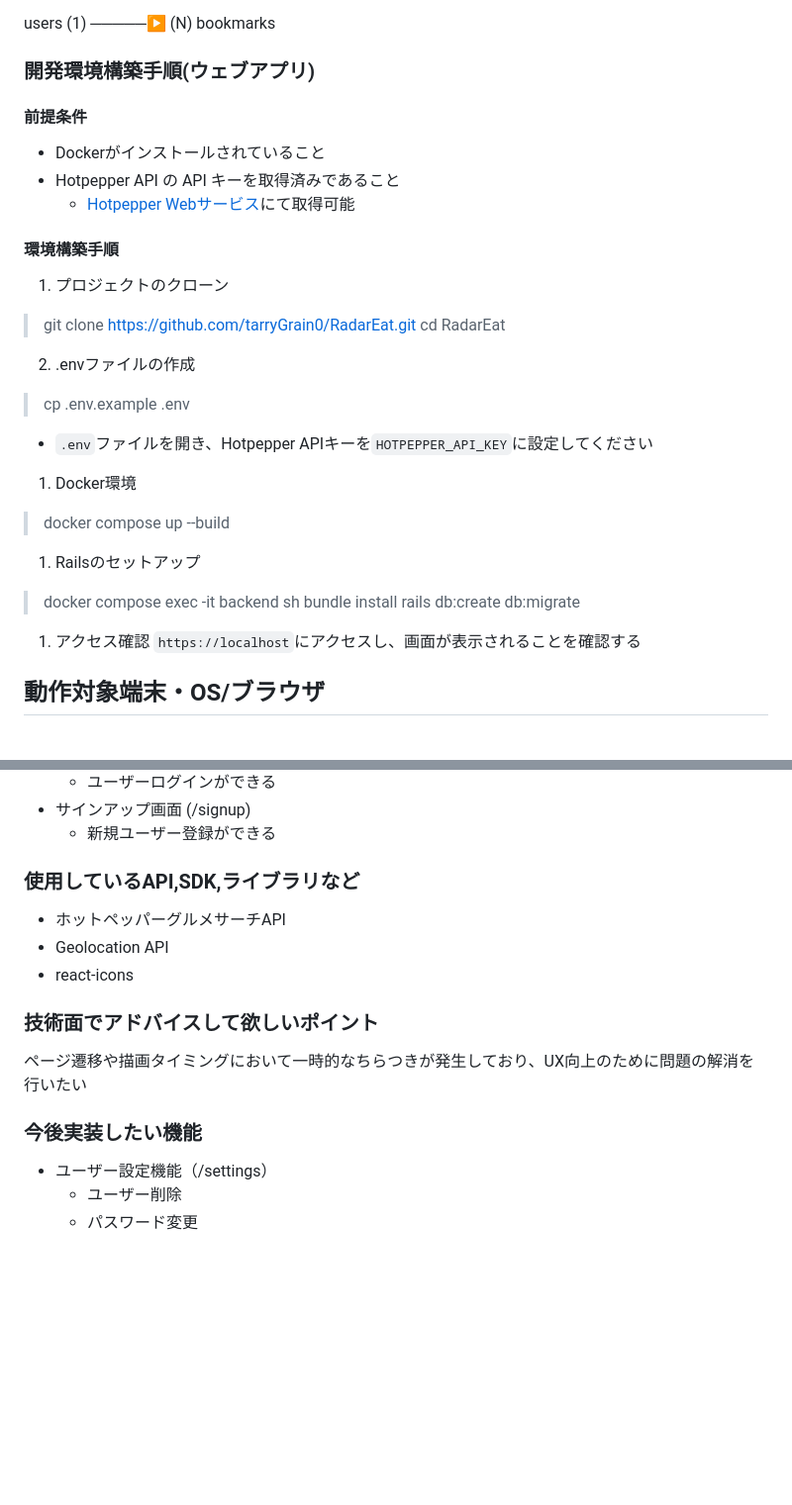
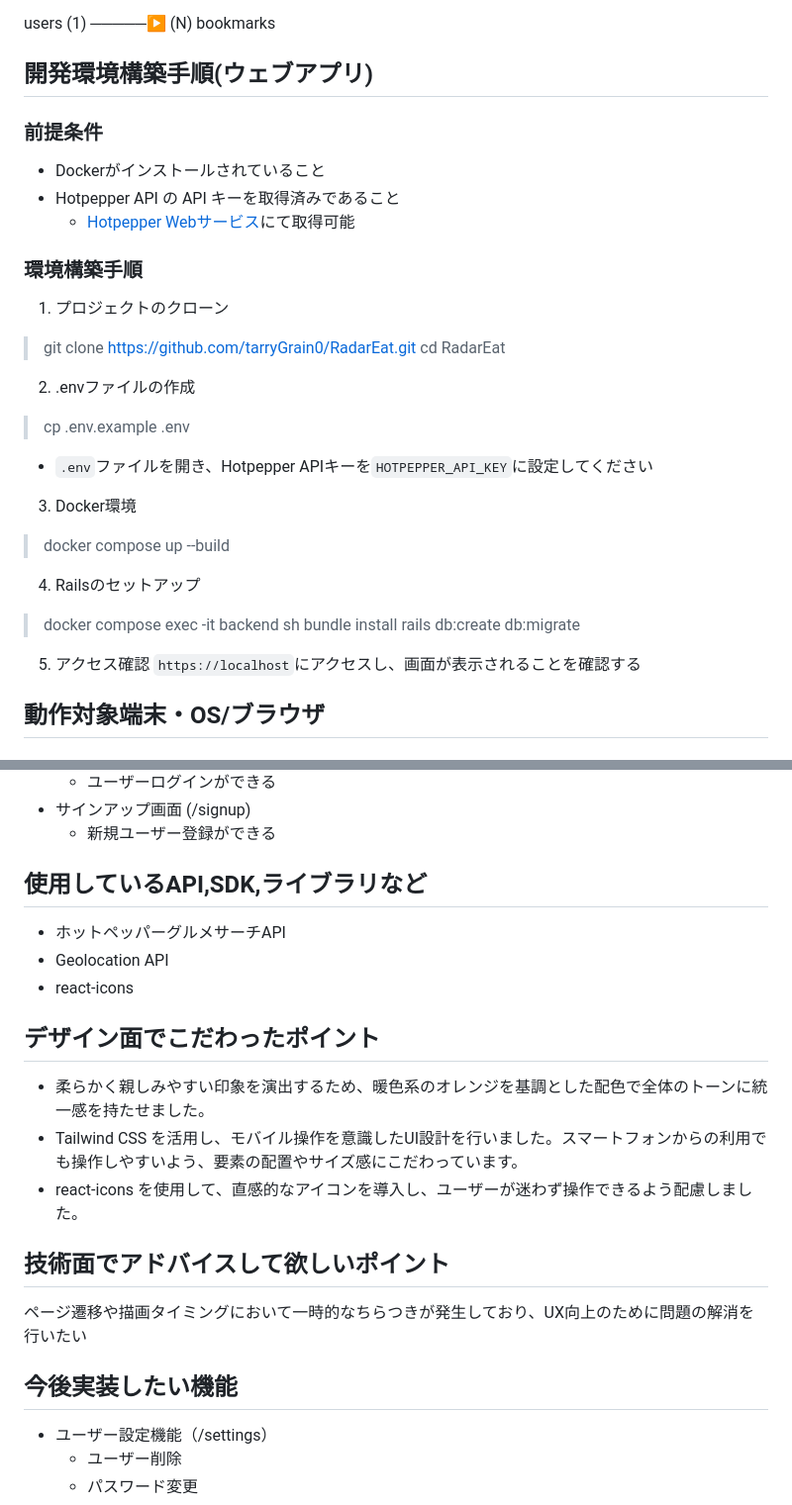
Before and after one commit to tarryGrain0/RadarEat, a Markdown page: 簡易仕様書.md, 2 parts joined by grey strips. Shown: that part at 99% size. Rendered like a GitHub page; blank space fills up the shorter version.

```diff
--- a/簡易仕様書.md
+++ b/簡易仕様書.md
@@ -56,13 +58,13 @@ https://github.com/xxxx
 
 users (1) ─────▶ (N) bookmarks
 
-### 開発環境構築手順(ウェブアプリ)
-#### 前提条件
+## 開発環境構築手順(ウェブアプリ)
+### 前提条件
 - Dockerがインストールされていること
 - Hotpepper API の API キーを取得済みであること
   - [Hotpepper Webサービス](https://webservice.recruit.co.jp/)にて取得可能
 
-#### 環境構築手順
+### 環境構築手順
 1. プロジェクトのクローン
 > git clone https://github.com/tarryGrain0/RadarEat.git
 > cd RadarEat
@@ -71,15 +73,15 @@ users (1) ─────▶ (N) bookmarks
 > cp .env.example .env
 - `.env`ファイルを開き、Hotpepper APIキーを`HOTPEPPER_API_KEY`に設定してください
 
-1. Docker環境
+3. Docker環境
 > docker compose up --build
 
-1. Railsのセットアップ
+4. Railsのセットアップ
 > docker compose exec -it backend sh
 > bundle install
 > rails db:create db:migrate
 
-1. アクセス確認
+5. アクセス確認
 `https://localhost`にアクセスし、画面が表示されることを確認する
 
 
@@ -116,15 +118,20 @@ Google Chrome 135.0.7049.42
 - サインアップ画面 (/signup)
   - 新規ユーザー登録ができる
 
-### 使用しているAPI,SDK,ライブラリなど
+## 使用しているAPI,SDK,ライブラリなど
 - ホットペッパーグルメサーチAPI
 - Geolocation API
 - react-icons
 
-### 技術面でアドバイスして欲しいポイント
+## デザイン面でこだわったポイント
+- 柔らかく親しみやすい印象を演出するため、暖色系のオレンジを基調とした配色で全体のトーンに統一感を持たせました。
+- Tailwind CSS を活用し、モバイル操作を意識したUI設計を行いました。スマートフォンからの利用でも操作しやすいよう、要素の配置やサイズ感にこだわっています。
+- react-icons を使用して、直感的なアイコンを導入し、ユーザーが迷わず操作できるよう配慮しました。
+
+## 技術面でアドバイスして欲しいポイント
 ページ遷移や描画タイミングにおいて一時的なちらつきが発生しており、UX向上のために問題の解消を行いたい
 
-### 今後実装したい機能
+## 今後実装したい機能
 - ユーザー設定機能（/settings）
   - ユーザー削除
   - パスワード変更
```
Also changed, not shown: other parts of 簡易仕様書.md (+20 -11 lines).
